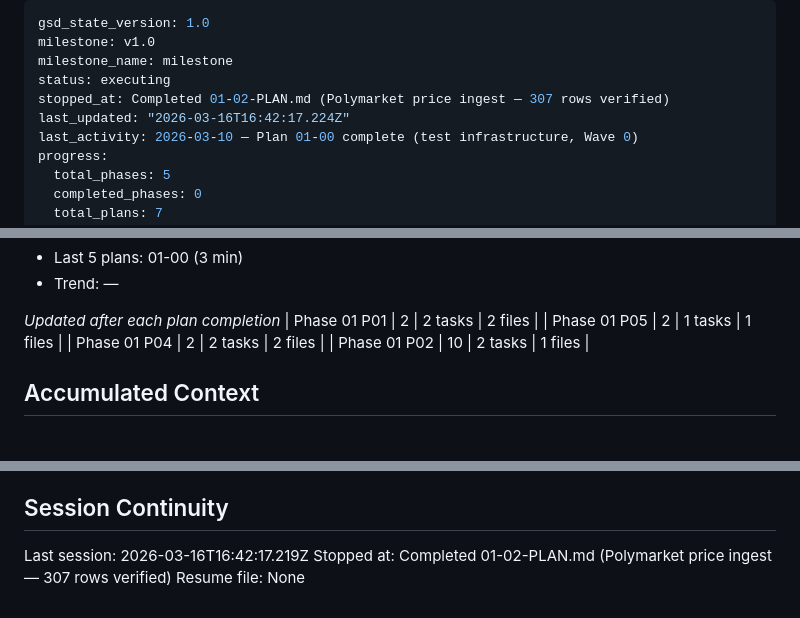
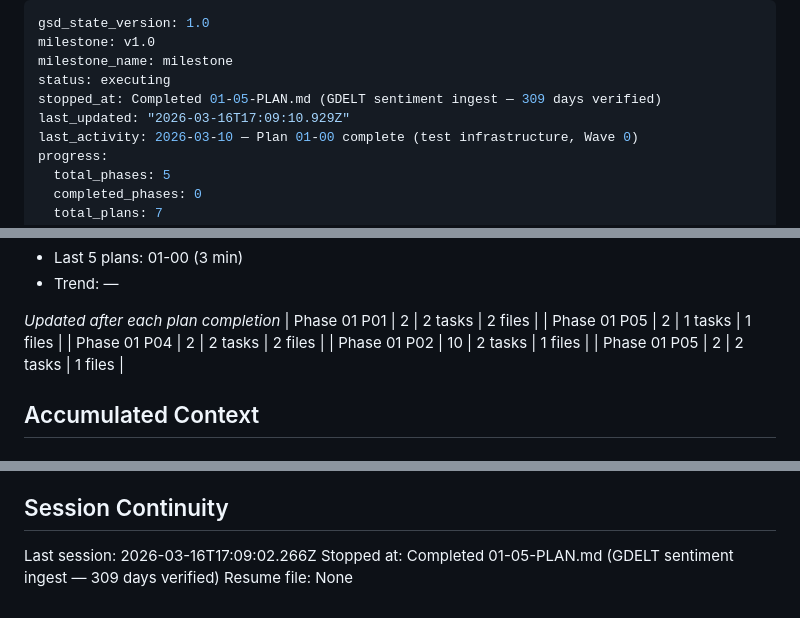
Before and after one commit to Pablozh123/multi-agent-orchestration-informational-efficiency, a Markdown page: .planning/STATE.md, 3 parts joined by grey strips. Drawn GitHub-style.

Commit message:
docs(01-05): complete gdelt sentiment ingest — verified
- Updated 01-05-SUMMARY.md: checkpoint approved, sentiment_scores GDELT rows
  confirmed for 2024-01-01 to 2024-11-05, idempotency verified
- Updated STATE.md: progress to 86%, session and metrics recorded
- ROADMAP.md updated: Phase 1 6/7 plans complete

Co-Authored-By: Claude Sonnet 4.6 <noreply@anthropic.com>

```diff
--- a/.planning/STATE.md
+++ b/.planning/STATE.md
@@ -3,8 +3,8 @@ gsd_state_version: 1.0
 milestone: v1.0
 milestone_name: milestone
 status: executing
-stopped_at: Completed 01-02-PLAN.md (Polymarket price ingest — 307 rows verified)
-last_updated: "2026-03-16T16:42:17.224Z"
+stopped_at: Completed 01-05-PLAN.md (GDELT sentiment ingest — 309 days verified)
+last_updated: "2026-03-16T17:09:10.929Z"
 last_activity: 2026-03-10 — Plan 01-00 complete (test infrastructure, Wave 0)
 progress:
   total_phases: 5
@@ -54,6 +54,7 @@ Progress: [█░░░░░░░░░] 14%
 | Phase 01 P05 | 2 | 1 tasks | 1 files |
 | Phase 01 P04 | 2 | 2 tasks | 2 files |
 | Phase 01 P02 | 10 | 2 tasks | 1 files |
+| Phase 01 P05 | 2 | 2 tasks | 1 files |
 
 ## Accumulated Context
 
@@ -95,6 +97,6 @@ None yet.
 
 ## Session Continuity
 
-Last session: 2026-03-16T16:42:17.219Z
-Stopped at: Completed 01-02-PLAN.md (Polymarket price ingest — 307 rows verified)
+Last session: 2026-03-16T17:09:02.266Z
+Stopped at: Completed 01-05-PLAN.md (GDELT sentiment ingest — 309 days verified)
 Resume file: None
```
Also changed, not shown: other parts of .planning/STATE.md (+1 -0 lines), 1 other file.
